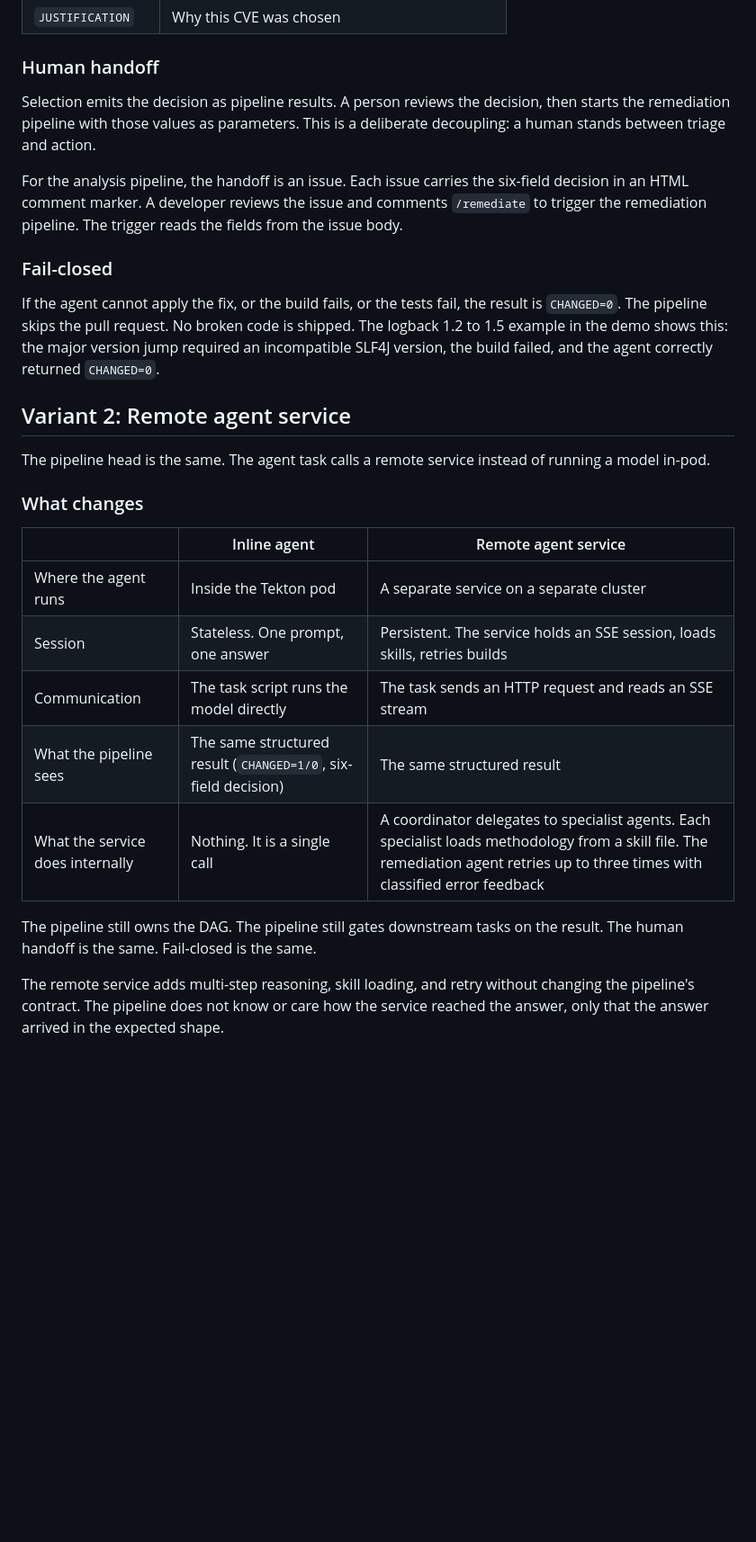
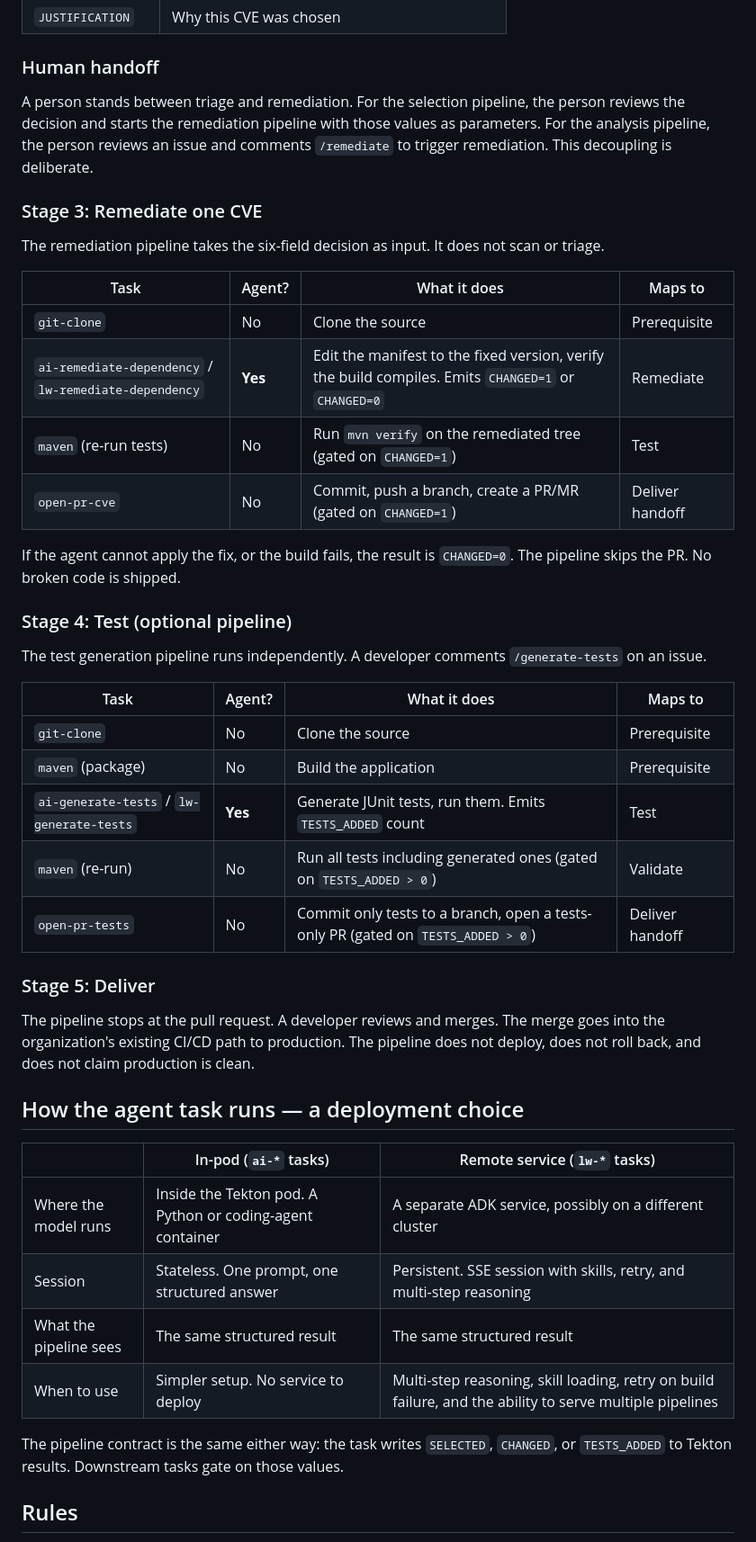
Before and after one commit to rrbanda/lw-agents, a Markdown page: docs/domain/05-pipeline-with-agents.md, the part around one of its changes. Shown at 90% size. Drawn GitHub-style; blank space fills up the shorter version.

```diff
--- a/docs/domain/05-pipeline-with-agents.md
+++ b/docs/domain/05-pipeline-with-agents.md
@@ -35,29 +55,47 @@ The selection and analysis pipelines produce these fields. The remediation pipel
 
 ### Human handoff
 
-Selection emits the decision as pipeline results. A person reviews the decision, then starts the remediation pipeline with those values as parameters. This is a deliberate decoupling: a human stands between triage and action.
+A person stands between triage and remediation. For the selection pipeline, the person reviews the decision and starts the remediation pipeline with those values as parameters. For the analysis pipeline, the person reviews an issue and comments `/remediate` to trigger remediation. This decoupling is deliberate.
 
-For the analysis pipeline, the handoff is an issue. Each issue carries the six-field decision in an HTML comment marker. A developer reviews the issue and comments `/remediate` to trigger the remediation pipeline. The trigger reads the fields from the issue body.
+### Stage 3: Remediate one CVE
 
-### Fail-closed
+The remediation pipeline takes the six-field decision as input. It does not scan or triage.
 
-If the agent cannot apply the fix, or the build fails, or the tests fail, the result is `CHANGED=0`. The pipeline skips the pull request. No broken code is shipped. The logback 1.2 to 1.5 example in the demo shows this: the major version jump required an incompatible SLF4J version, the build failed, and the agent correctly returned `CHANGED=0`.
+| Task | Agent? | What it does | Maps to |
+| --- | --- | --- | --- |
+| `git-clone` | No | Clone the source | Prerequisite |
+| `ai-remediate-dependency` / `lw-remediate-dependency` | **Yes** | Edit the manifest to the fixed version, verify the build compiles. Emits `CHANGED=1` or `CHANGED=0` | Remediate |
+| `maven` (re-run tests) | No | Run `mvn verify` on the remediated tree (gated on `CHANGED=1`) | Test |
+| `open-pr-cve` | No | Commit, push a branch, create a PR/MR (gated on `CHANGED=1`) | Deliver handoff |
 
-## Variant 2: Remote agent service
+If the agent cannot apply the fix, or the build fails, the result is `CHANGED=0`. The pipeline skips the PR. No broken code is shipped.
 
-The pipeline head is the same. The agent task calls a remote service instead of running a model in-pod.
+### Stage 4: Test (optional pipeline)
 
-### What changes
+The test generation pipeline runs independently. A developer comments `/generate-tests` on an issue.
 
-| | Inline agent | Remote agent service |
+| Task | Agent? | What it does | Maps to |
+| --- | --- | --- | --- |
+| `git-clone` | No | Clone the source | Prerequisite |
+| `maven` (package) | No | Build the application | Prerequisite |
+| `ai-generate-tests` / `lw-generate-tests` | **Yes** | Generate JUnit tests, run them. Emits `TESTS_ADDED` count | Test |
+| `maven` (re-run) | No | Run all tests including generated ones (gated on `TESTS_ADDED > 0`) | Validate |
+| `open-pr-tests` | No | Commit only tests to a branch, open a tests-only PR (gated on `TESTS_ADDED > 0`) | Deliver handoff |
+
+### Stage 5: Deliver
+
+The pipeline stops at the pull request. A developer reviews and merges. The merge goes into the organization's existing CI/CD path to production. The pipeline does not deploy, does not roll back, and does not claim production is clean.
+
+## How the agent task runs — a deployment choice
+
+| | In-pod (`ai-*` tasks) | Remote service (`lw-*` tasks) |
 | --- | --- | --- |
-| Where the agent runs | Inside the Tekton pod | A separate service on a separate cluster |
-| Session | Stateless. One prompt, one answer | Persistent. The service holds an SSE session, loads skills, retries builds |
-| Communication | The task script runs the model directly | The task sends an HTTP request and reads an SSE stream |
-| What the pipeline sees | The same structured result (`CHANGED=1/0`, six-field decision) | The same structured result |
-| What the service does internally | Nothing. It is a single call | A coordinator delegates to specialist agents. Each specialist loads methodology from a skill file. The remediation agent retries up to three times with classified error feedback |
+| Where the model runs | Inside the Tekton pod. A Python or coding-agent container | A separate ADK service, possibly on a different cluster |
+| Session | Stateless. One prompt, one structured answer | Persistent. SSE session with skills, retry, and multi-step reasoning |
+| What the pipeline sees | The same structured result | The same structured result |
+| When to use | Simpler setup. No service to deploy | Multi-step reasoning, skill loading, retry on build failure, and the ability to serve multiple pipelines |
 
-The pipeline still owns the DAG. The pipeline still gates downstream tasks on the result. The human handoff is the same. Fail-closed is the same.
+The pipeline contract is the same either way: the task writes `SELECTED`, `CHANGED`, or `TESTS_ADDED` to Tekton results. Downstream tasks gate on those values.
 
-The remote service adds multi-step reasoning, skill loading, and retry without changing the pipeline's contract. The pipeline does not know or care how the service reached the answer, only that the answer arrived in the expected shape.
+## Rules
 
```
Also changed, not shown: other parts of docs/domain/05-pipeline-with-agents.md (+44 -59 lines), docs/domain/05b-where-agents-help.md (+3 -3 lines).
